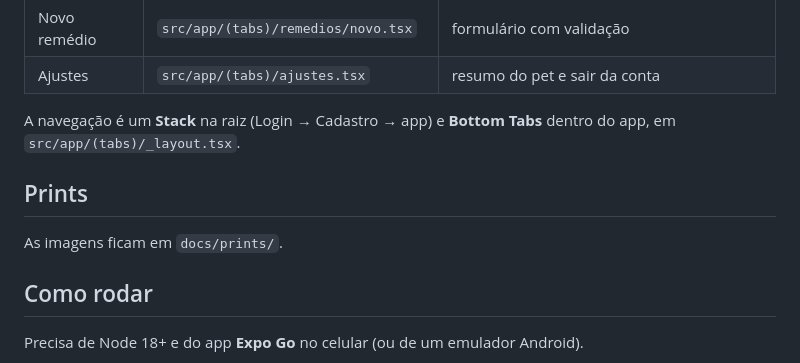
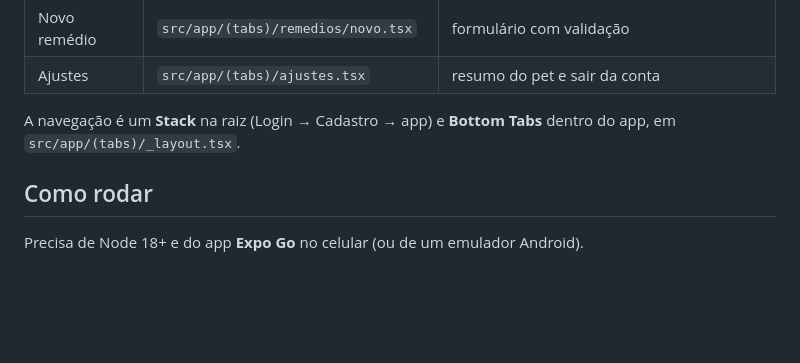
Before and after one commit to ElioRodrigues/RemindIO, a Markdown page: README.md, the part around the change. GitHub-like rendering; blank space fills up the shorter version.

Commit message:
remove a secao de prints do README
As capturas de tela nao entraram no repositorio, entao a secao ficava
apontando para uma pasta vazia.

Co-Authored-By: Claude Opus 5 (1M context) <noreply@anthropic.com>

```diff
--- a/README.md
+++ b/README.md
@@ -19,10 +19,6 @@ Trabalho da 1ª avaliação da disciplina de Programação Mobile.
 
 A navegação é um **Stack** na raiz (Login → Cadastro → app) e **Bottom Tabs**
 dentro do app, em `src/app/(tabs)/_layout.tsx`.
-
-## Prints
-
-As imagens ficam em `docs/prints/`.
 
 ## Como rodar
 
```
